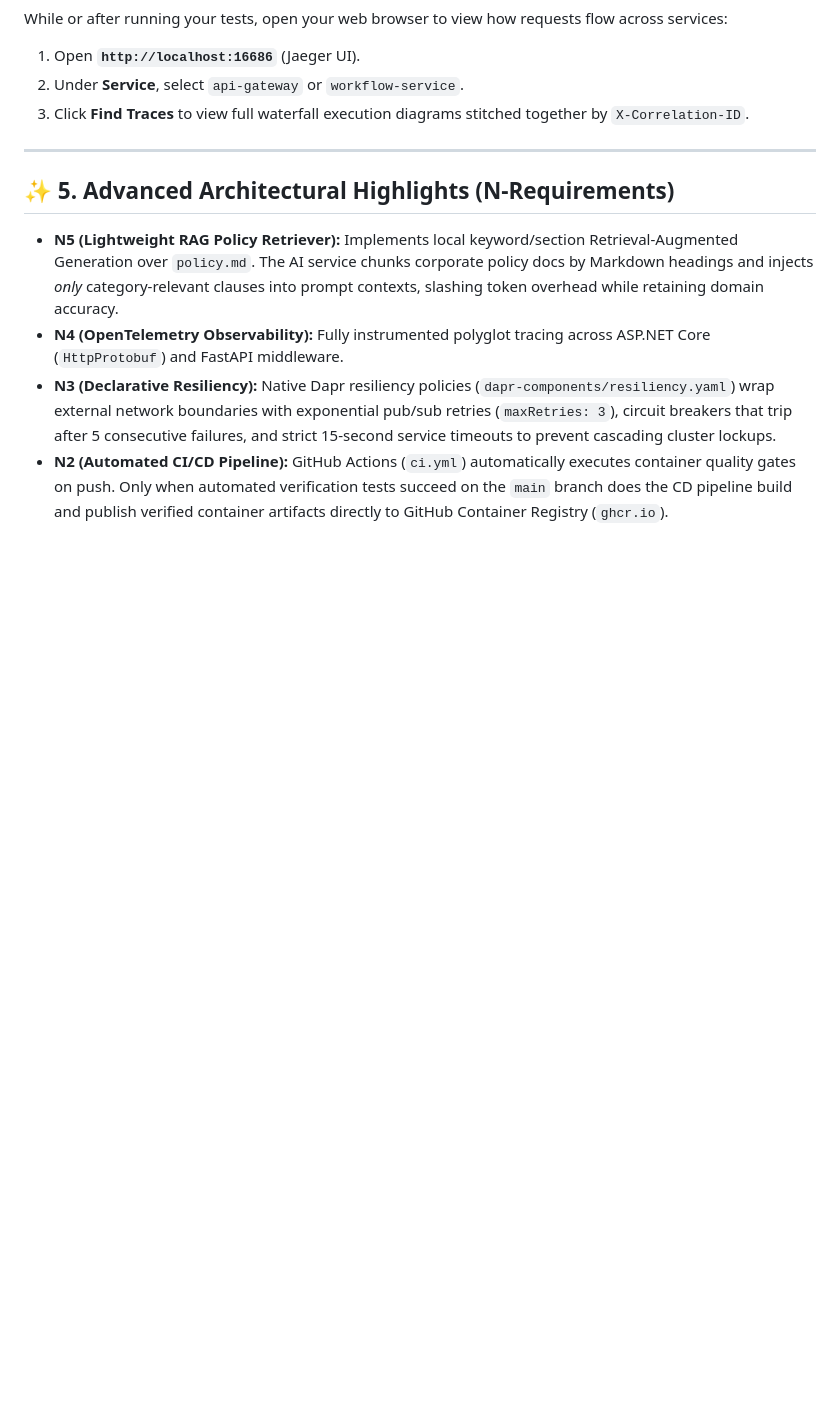
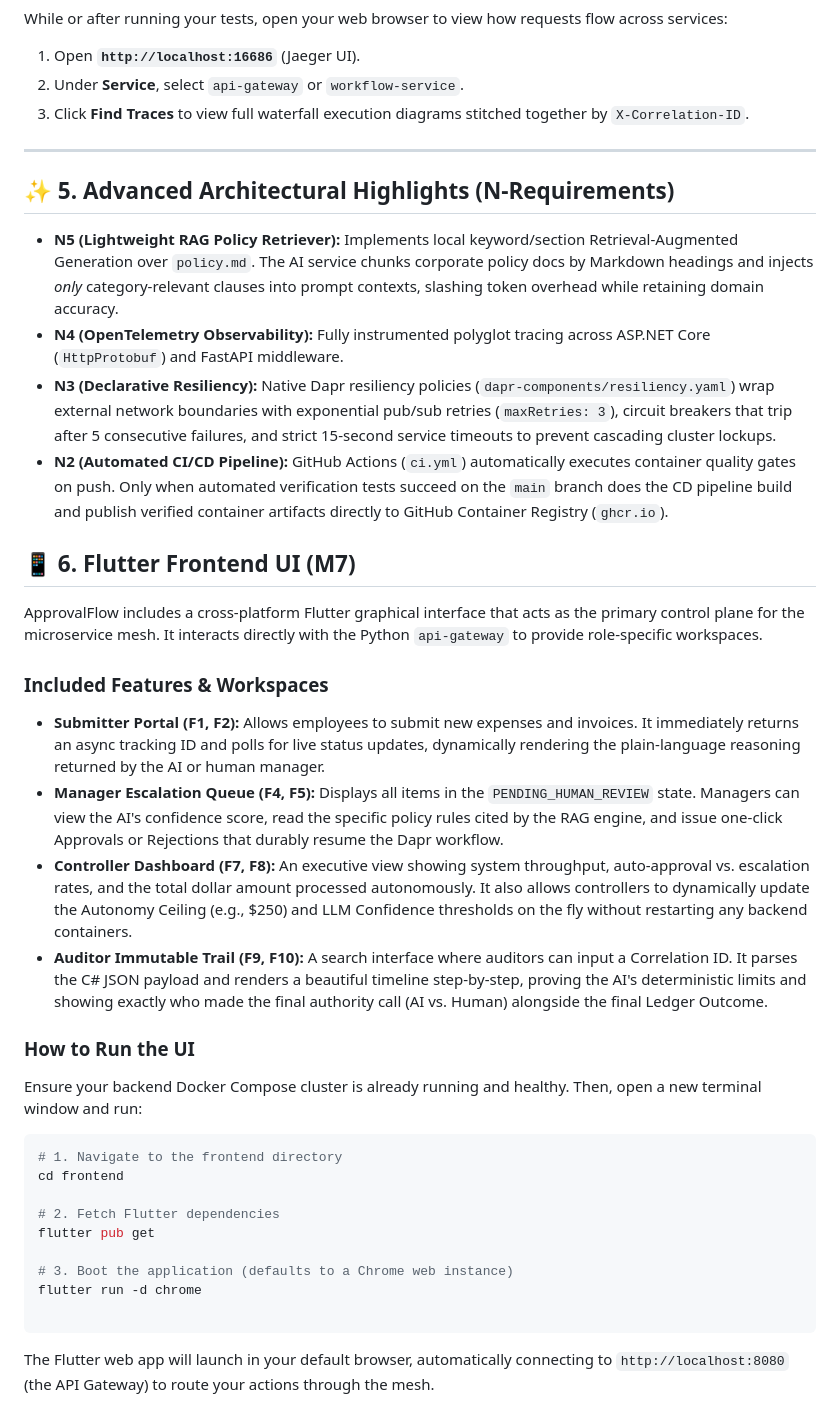
Before and after one commit to MEISTER97/ApprovalFlow, a Markdown page: README.md, the part around one of its changes. GitHub-like rendering; blank space fills up the shorter version.

````diff
--- a/README.md
+++ b/README.md
@@ -164,3 +167,33 @@ While or after running your tests, open your web browser to view how requests fl
 * **N4 (OpenTelemetry Observability):** Fully instrumented polyglot tracing across ASP.NET Core (`HttpProtobuf`) and FastAPI middleware.
 * **N3 (Declarative Resiliency):** Native Dapr resiliency policies (`dapr-components/resiliency.yaml`) wrap external network boundaries with exponential pub/sub retries (`maxRetries: 3`), circuit breakers that trip after 5 consecutive failures, and strict 15-second service timeouts to prevent cascading cluster lockups.
 * **N2 (Automated CI/CD Pipeline):** GitHub Actions (`ci.yml`) automatically executes container quality gates on push. Only when automated verification tests succeed on the `main` branch does the CD pipeline build and publish verified container artifacts directly to GitHub Container Registry (`ghcr.io`).
+
+
+## 📱 6. Flutter Frontend UI (M7)
+
+ApprovalFlow includes a cross-platform Flutter graphical interface that acts as the primary control plane for the microservice mesh. It interacts directly with the Python `api-gateway` to provide role-specific workspaces.
+
+### Included Features & Workspaces
+
+* **Submitter Portal (F1, F2):** Allows employees to submit new expenses and invoices. It immediately returns an async tracking ID and polls for live status updates, dynamically rendering the plain-language reasoning returned by the AI or human manager.
+* **Manager Escalation Queue (F4, F5):** Displays all items in the `PENDING_HUMAN_REVIEW` state. Managers can view the AI's confidence score, read the specific policy rules cited by the RAG engine, and issue one-click Approvals or Rejections that durably resume the Dapr workflow.
+* **Controller Dashboard (F7, F8):** An executive view showing system throughput, auto-approval vs. escalation rates, and the total dollar amount processed autonomously. It also allows controllers to dynamically update the Autonomy Ceiling (e.g., $250) and LLM Confidence thresholds on the fly without restarting any backend containers.
+* **Auditor Immutable Trail (F9, F10):** A search interface where auditors can input a Correlation ID. It parses the C# JSON payload and renders a beautiful timeline step-by-step, proving the AI's deterministic limits and showing exactly who made the final authority call (AI vs. Human) alongside the final Ledger Outcome.
+
+### How to Run the UI
+
+Ensure your backend Docker Compose cluster is already running and healthy. Then, open a new terminal window and run:
+
+```powershell
+# 1. Navigate to the frontend directory
+cd frontend
+
+# 2. Fetch Flutter dependencies
+flutter pub get
+
+# 3. Boot the application (defaults to a Chrome web instance)
+flutter run -d chrome
+
+```
+
+The Flutter web app will launch in your default browser, automatically connecting to `http://localhost:8080` (the API Gateway) to route your actions through the mesh.
````
Also changed, not shown: other parts of README.md (+15 -12 lines).
